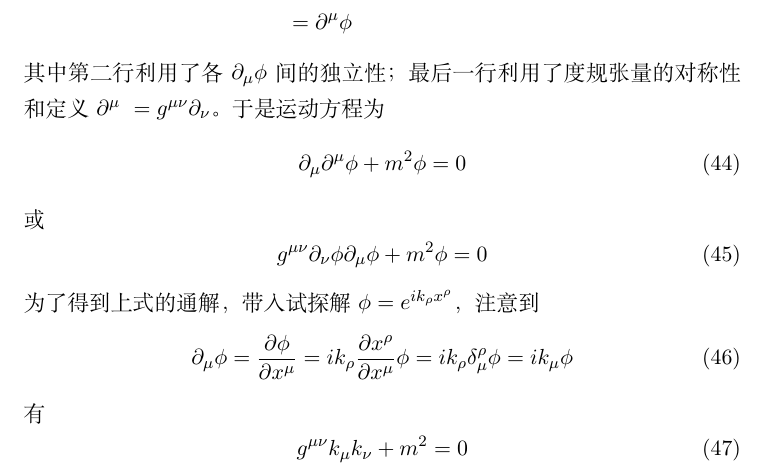
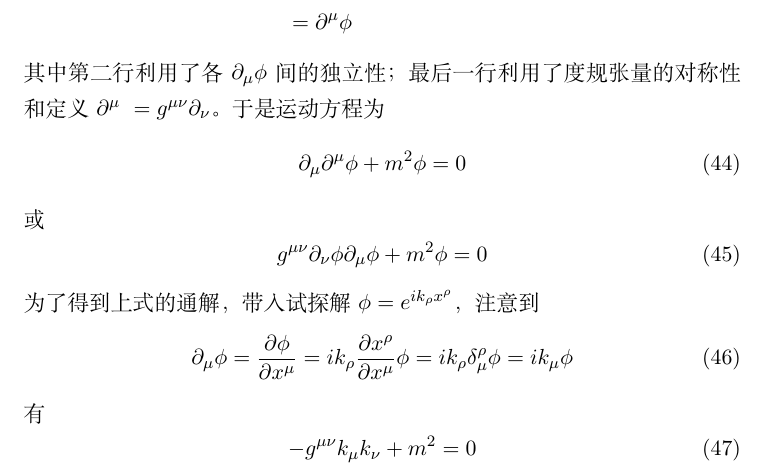
Before and after one commit to Probfia/Notes, a LaTeX document (cft/cft.tex): part of page 9 of 13, cut so that both start at the same text. Compiled offline with XeLaTeX.

Commit message:
Add files via upload

```diff
--- a/cft/cft.tex
+++ b/cft/cft.tex
@@ -319,7 +319,7 @@ g^{\mu \nu} \partial_\nu \phi \partial_\mu \phi + m^2 \phi = 0
 \eeq
 有
 \beq \label{confi}
-g^{\mu \nu} k_\mu k_\nu + m^2 = 0
+-g^{\mu \nu} k_\mu k_\nu + m^2 = 0
 \eeq
 由于在$n+1$维场论中$k_\mu$共有$n+1$个分量，上述方程解出的$k_\mu$事实上有$n$个自由度。通解就是这些试探解的线性组合
 \beq
```
Also changed, not shown: cft/cft.pdf.
